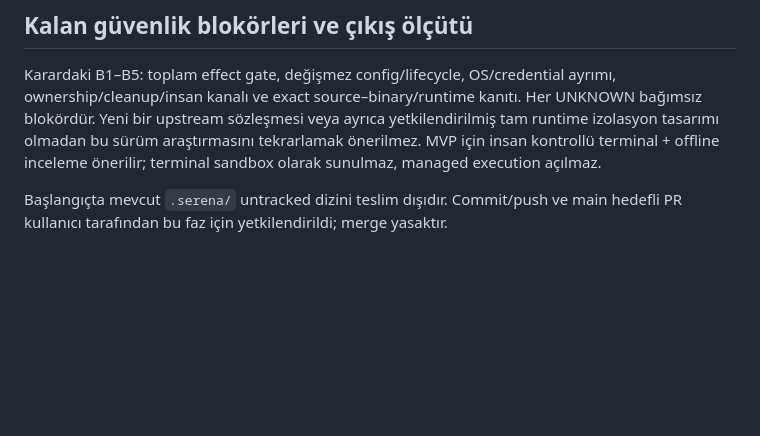
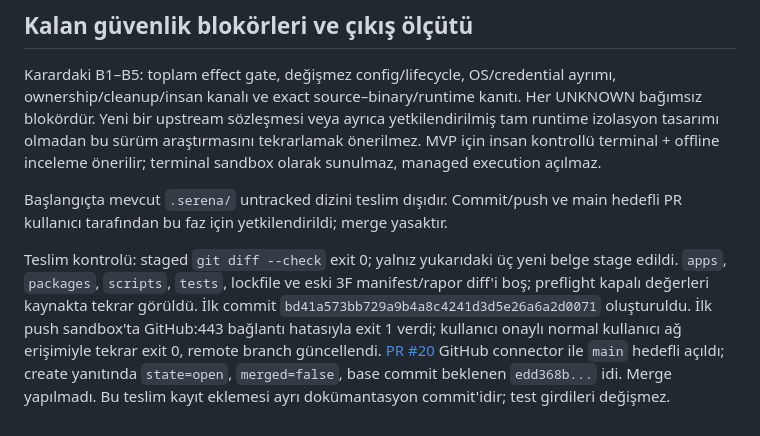
Before and after one commit to tahagurvardar/ajankati-architecture, a Markdown page: docs/verification/PHASE-1C-3G.md, the part around the change. Drawn GitHub-style; blank space fills up the shorter version.

Commit message:
docs: record effect audit delivery and push retry

```diff
--- a/docs/verification/PHASE-1C-3G.md
+++ b/docs/verification/PHASE-1C-3G.md
@@ -87,3 +87,14 @@ tekrarlamak önerilmez. MVP için insan kontrollü terminal + offline inceleme
 
 Başlangıçta mevcut `.serena/` untracked dizini teslim dışıdır. Commit/push ve
 main hedefli PR kullanıcı tarafından bu faz için yetkilendirildi; merge yasaktır.
+
+Teslim kontrolü: staged `git diff --check` exit 0; yalnız yukarıdaki üç yeni
+belge stage edildi. `apps`, `packages`, `scripts`, `tests`, lockfile ve eski
+3F manifest/rapor diff'i boş; preflight kapalı değerleri kaynakta tekrar görüldü.
+İlk commit `bd41a573bb729a9b4a8c4241d3d5e26a6a2d0071` oluşturuldu.
+İlk push sandbox'ta GitHub:443 bağlantı hatasıyla exit 1 verdi; kullanıcı
+onaylı normal kullanıcı ağ erişimiyle tekrar exit 0, remote branch güncellendi.
+[PR #20](https://github.com/tahagurvardar/ajankati-architecture/pull/20)
+GitHub connector ile `main` hedefli açıldı; create yanıtında `state=open`,
+`merged=false`, base commit beklenen `edd368b...` idi. Merge yapılmadı.
+Bu teslim kayıt eklemesi ayrı dokümantasyon commit'idir; test girdileri değişmez.
```
